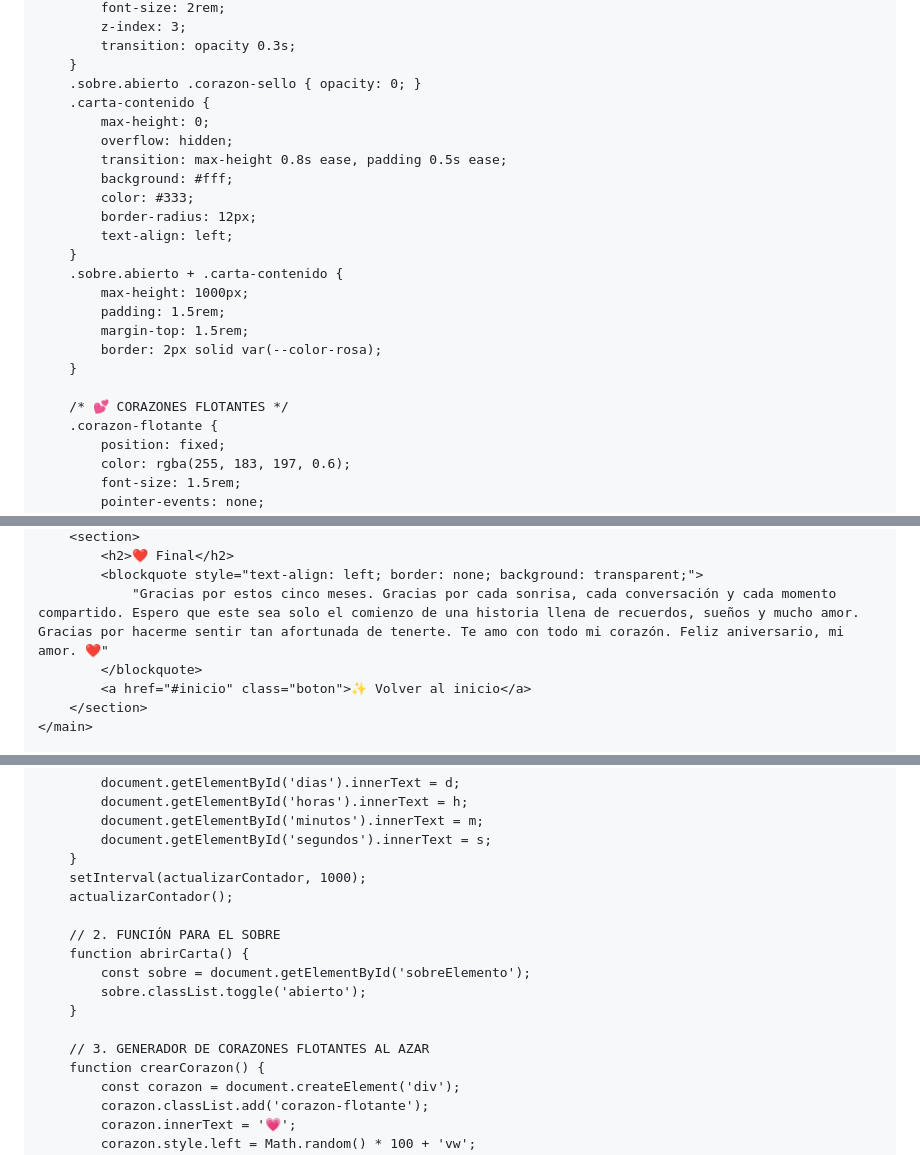
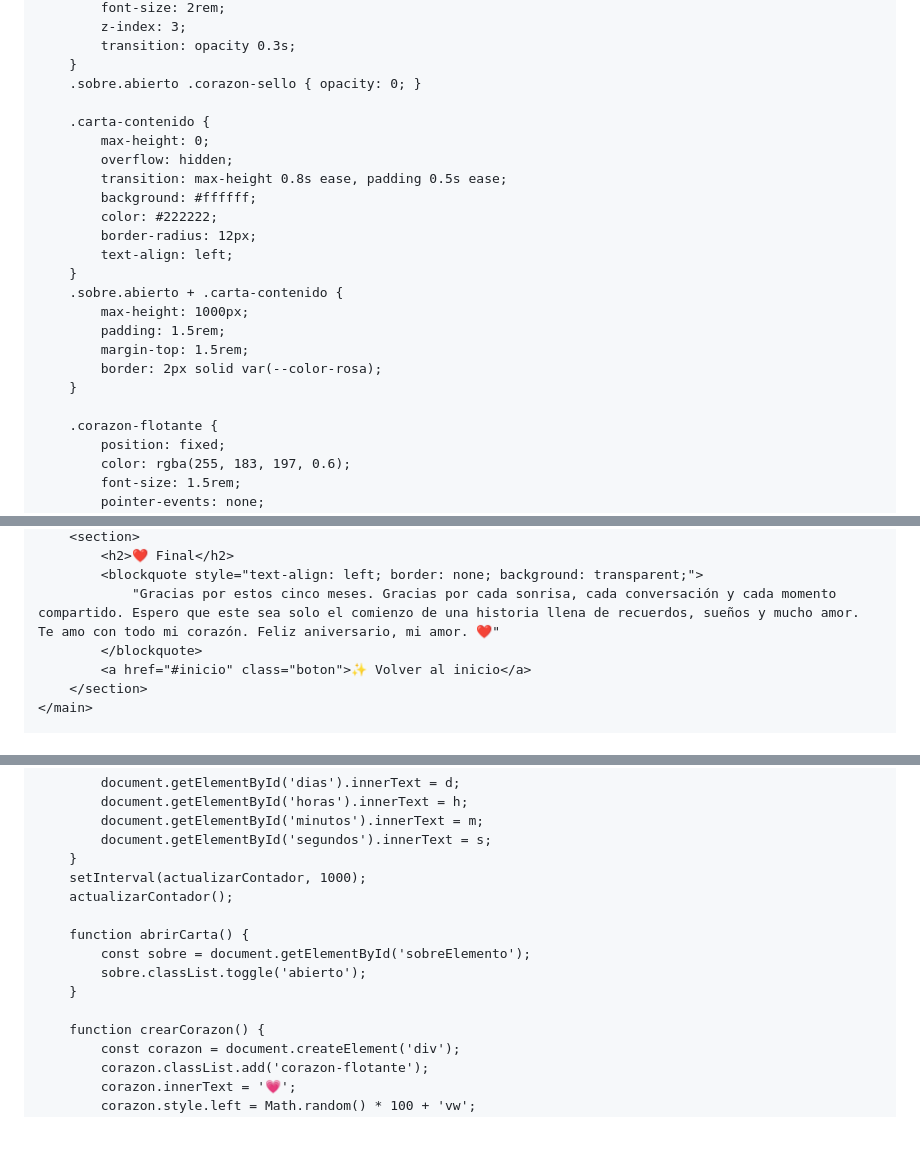
Before and after one commit to daniksapardave26-lang/Feliz-5-mese, a Markdown page: README.md, 3 parts joined by grey strips. Rendered like a GitHub page; blank space fills up the shorter version.

```diff
--- a/README.md
+++ b/README.md
@@ -211,12 +225,13 @@
             transition: opacity 0.3s;
         }
         .sobre.abierto .corazon-sello { opacity: 0; }
+
         .carta-contenido {
             max-height: 0;
             overflow: hidden;
             transition: max-height 0.8s ease, padding 0.5s ease;
-            background: #fff;
-            color: #333;
+            background: #ffffff;
+            color: #222222;
             border-radius: 12px;
             text-align: left;
         }
@@ -227,7 +242,6 @@
             border: 2px solid var(--color-rosa);
         }
 
-        /* 💕 CORAZONES FLOTANTES */
         .corazon-flotante {
             position: fixed;
             color: rgba(255, 183, 197, 0.6);
@@ -360,7 +353,7 @@
         <section>
             <h2>❤️ Final</h2>
             <blockquote style="text-align: left; border: none; background: transparent;">
-                "Gracias por estos cinco meses. Gracias por cada sonrisa, cada conversación y cada momento compartido. Espero que este sea solo el comienzo de una historia llena de recuerdos, sueños y mucho amor. Gracias por hacerme sentir tan afortunada de tenerte. Te amo con todo mi corazón. Feliz aniversario, mi amor. ❤️"
+                "Gracias por estos cinco meses. Gracias por cada sonrisa, cada conversación y cada momento compartido. Espero que este sea solo el comienzo de una historia llena de recuerdos, sueños y mucho amor. Te amo con todo mi corazón. Feliz aniversario, mi amor. ❤️"
             </blockquote>
             <a href="#inicio" class="boton">✨ Volver al inicio</a>
         </section>
@@ -389,13 +380,11 @@
         setInterval(actualizarContador, 1000);
         actualizarContador();
 
-        // 2. FUNCIÓN PARA EL SOBRE
         function abrirCarta() {
             const sobre = document.getElementById('sobreElemento');
             sobre.classList.toggle('abierto');
         }
 
-        // 3. GENERADOR DE CORAZONES FLOTANTES AL AZAR
         function crearCorazon() {
             const corazon = document.createElement('div');
             corazon.classList.add('corazon-flotante');
```
Also changed, not shown: other parts of README.md (+67 -76 lines).
